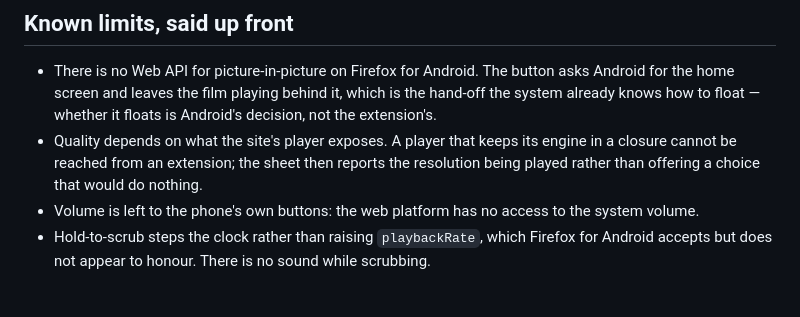
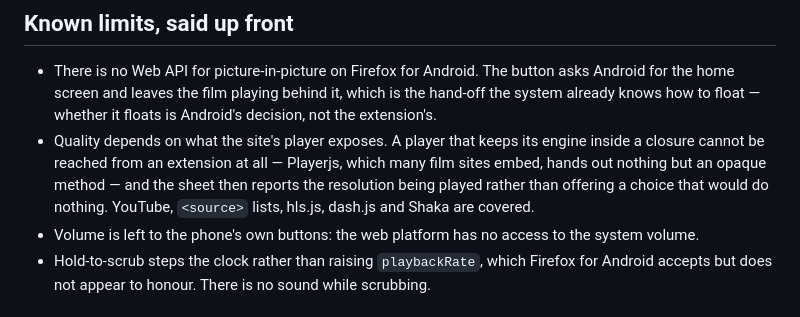
Before and after one commit to kvachikk/nocturne-player, a Markdown page: AMO-LISTING.md, the part around the change. GitHub-like rendering.

```diff
--- a/AMO-LISTING.md
+++ b/AMO-LISTING.md
@@ -82,9 +82,11 @@ sends nothing anywhere, and it can be switched off per site from the popup.
   is the hand-off the system already knows how to float — whether it floats is
   Android's decision, not the extension's.
 - Quality depends on what the site's player exposes. A player that keeps its
-  engine in a closure cannot be reached from an extension; the sheet then
-  reports the resolution being played rather than offering a choice that would
-  do nothing.
+  engine inside a closure cannot be reached from an extension at all — Playerjs,
+  which many film sites embed, hands out nothing but an opaque method — and the
+  sheet then reports the resolution being played rather than offering a choice
+  that would do nothing. YouTube, `<source>` lists, hls.js, dash.js and Shaka
+  are covered.
 - Volume is left to the phone's own buttons: the web platform has no access to
   the system volume.
 - Hold-to-scrub steps the clock rather than raising `playbackRate`, which
```
Also changed, not shown: CHANGELOG.md (+8 -0 lines), README.md (+9 -4 lines).
